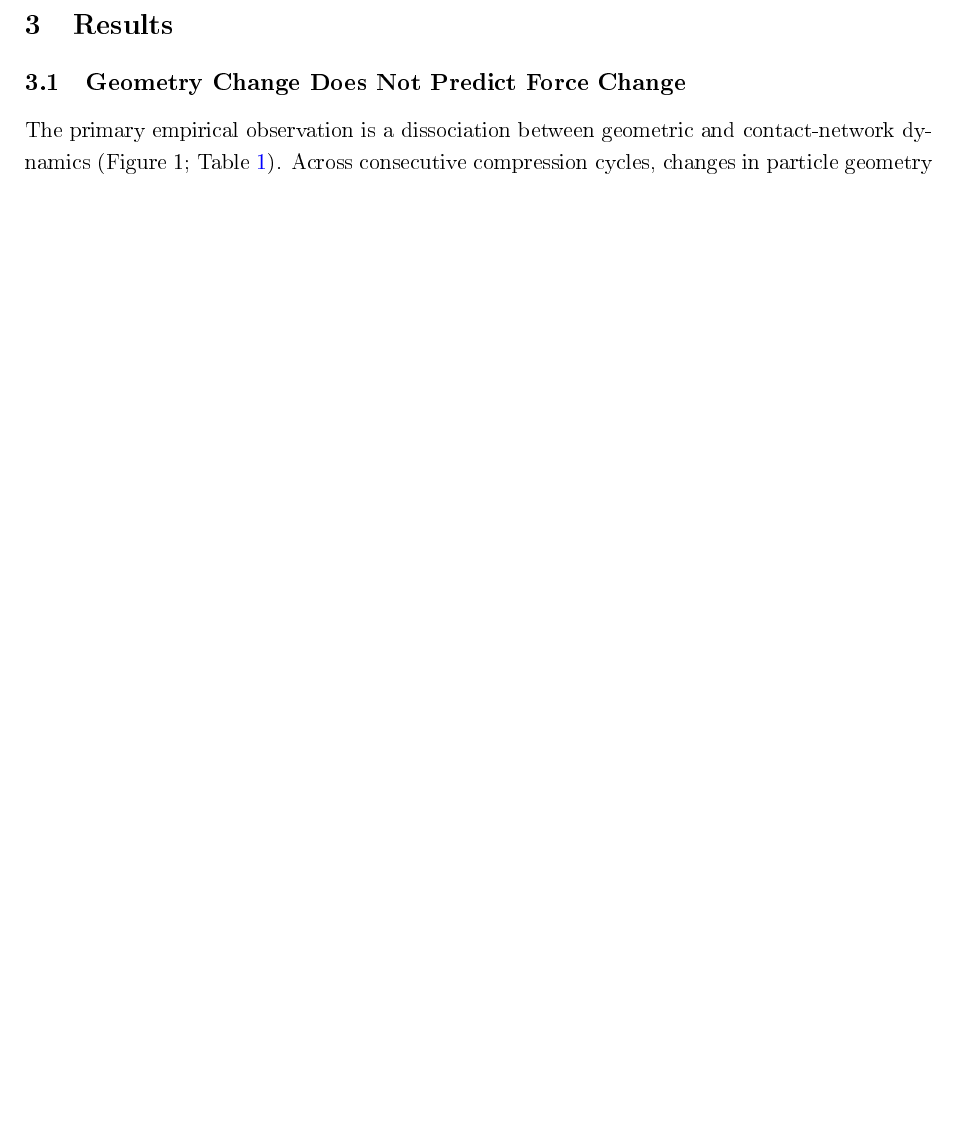
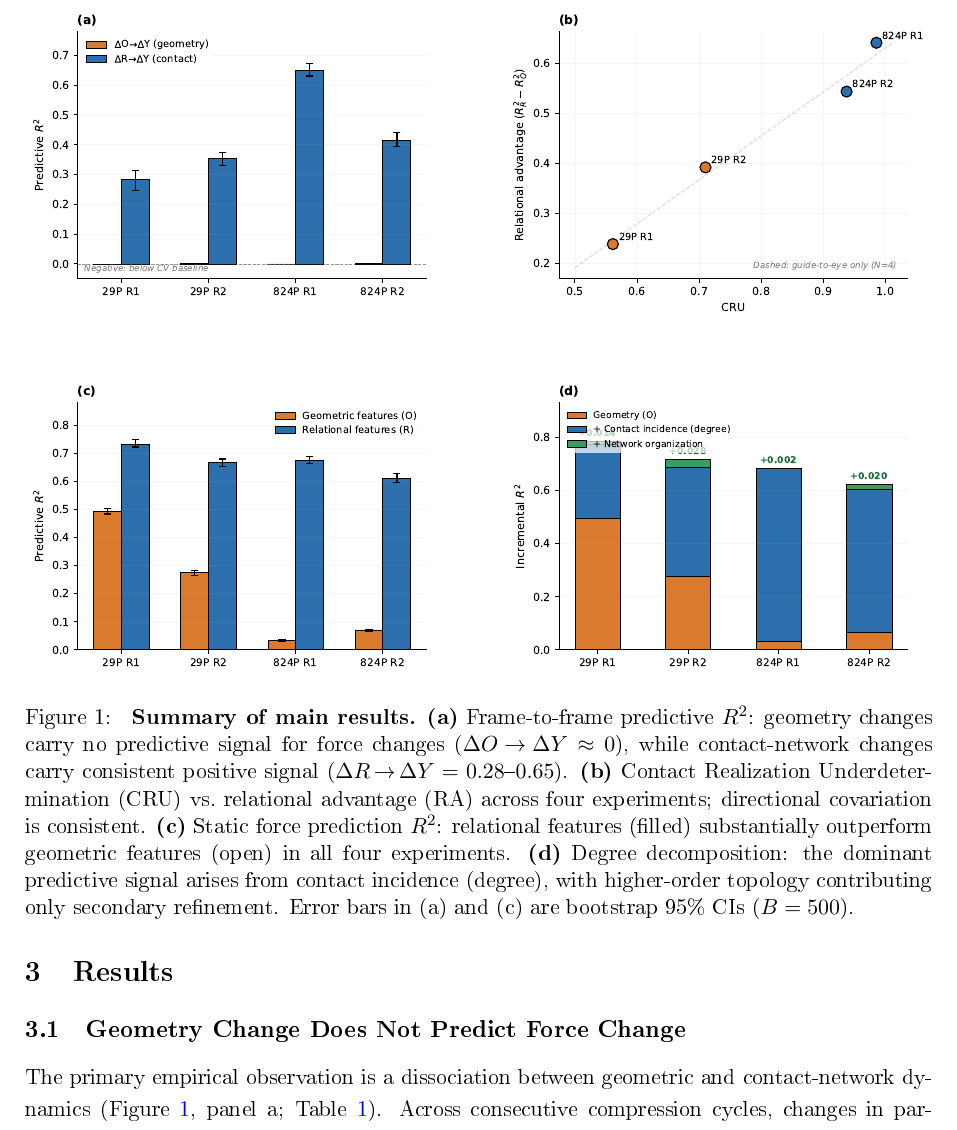
Before and after one commit to rudals7047-ship-it/fne-contact-realization, a LaTeX paper (paper/fne_paper.tex): part of page 4 of 10, cut at the place of the change, the shorter picture padded with empty space. The pictures show the PDF file paper/Kim_2026_FNE_preprint.pdf that the author committed with the source.

Commit message:
Add figure to manuscript source

```diff
--- a/paper/fne_paper.tex
+++ b/paper/fne_paper.tex
@@ -108,11 +108,33 @@ Minor discrepancies ($\leq 0.026$ in $R^2$) relative to earlier cached computati
 
 % ════════════════════════════════════════
 \section{Results}
+\begin{figure}[ht]
+\centering
+\includegraphics[width=\textwidth]{fig_main}
+\caption{
+\textbf{Summary of main results.}
+\textbf{(a)} Frame-to-frame predictive $R^2$: geometry changes
+carry no predictive signal for force changes ($\Delta O\!\rightarrow\!\Delta Y \approx 0$),
+while contact-network changes carry consistent positive signal
+($\Delta R\!\rightarrow\!\Delta Y = 0.28$--$0.65$).
+\textbf{(b)} Contact Realization Underdetermination (CRU) vs.\ relational
+advantage (RA) across four experiments; directional covariation is consistent.
+\textbf{(c)} Static force prediction $R^2$: relational features (filled)
+substantially outperform geometric features (open) in all four experiments.
+\textbf{(d)} Degree decomposition: the dominant predictive signal arises
+from contact incidence (degree), with higher-order topology contributing
+only secondary refinement.
+Error bars in (a) and (c) are bootstrap 95\% CIs ($B=500$).
+}
+\label{fig:main}
+\end{figure}
+
+
 
 \subsection{Geometry Change Does Not Predict Force Change}
 \label{sec:deltaresults}
 
-The primary empirical observation is a dissociation between geometric and contact-network dynamics (Figure~1; Table~\ref{tab:delta}).
+The primary empirical observation is a dissociation between geometric and contact-network dynamics (Figure~\ref{fig:main}, panel~a; Table~\ref{tab:delta}).
 Across consecutive compression cycles, changes in particle geometry carry essentially no signal for force changes ($\Delta O\!\rightarrow\!\Delta Y \approx 0$ across all four experiments; range: $-0.001$ to $+0.001$).
 Changes in the contact network carry positive signal ($\Delta R\!\rightarrow\!\Delta Y = 0.28$--$0.65$, with bootstrap 95\% CIs entirely above zero in all four cases).
 This pattern holds across both particle-number scales and both experimental runs.
@@ -133,7 +155,7 @@ $\Delta R\!\rightarrow\!\Delta Y$ & $0.28\ [0.25, 0.31]$ & $0.36\ [0.33, 0.38]$
 
 \subsection{Geometry Underdetermines Contact Realization}
 
-We quantify contact underdetermination via CRU (Figure~2; Table~\ref{tab:cru}).
+We quantify contact underdetermination via CRU (Figure~\ref{fig:main}, panel~b; Table~\ref{tab:cru}).
 In the large-scale systems ($N\approx 824$), geometry explains only $1.5$--$6.3\%$ of variance in contact count ($\mathrm{CRU} = 0.94$--$0.99$).
 In the small-scale systems ($N=29$), geometry is more predictive ($\mathrm{CRU} = 0.56$--$0.71$), consistent with stronger geometric constraint at lower particle numbers.
 
```
Also changed, not shown: paper/Kim_2026_FNE_preprint.pdf, paper/fne_paper.tex (4 more changed lines).
